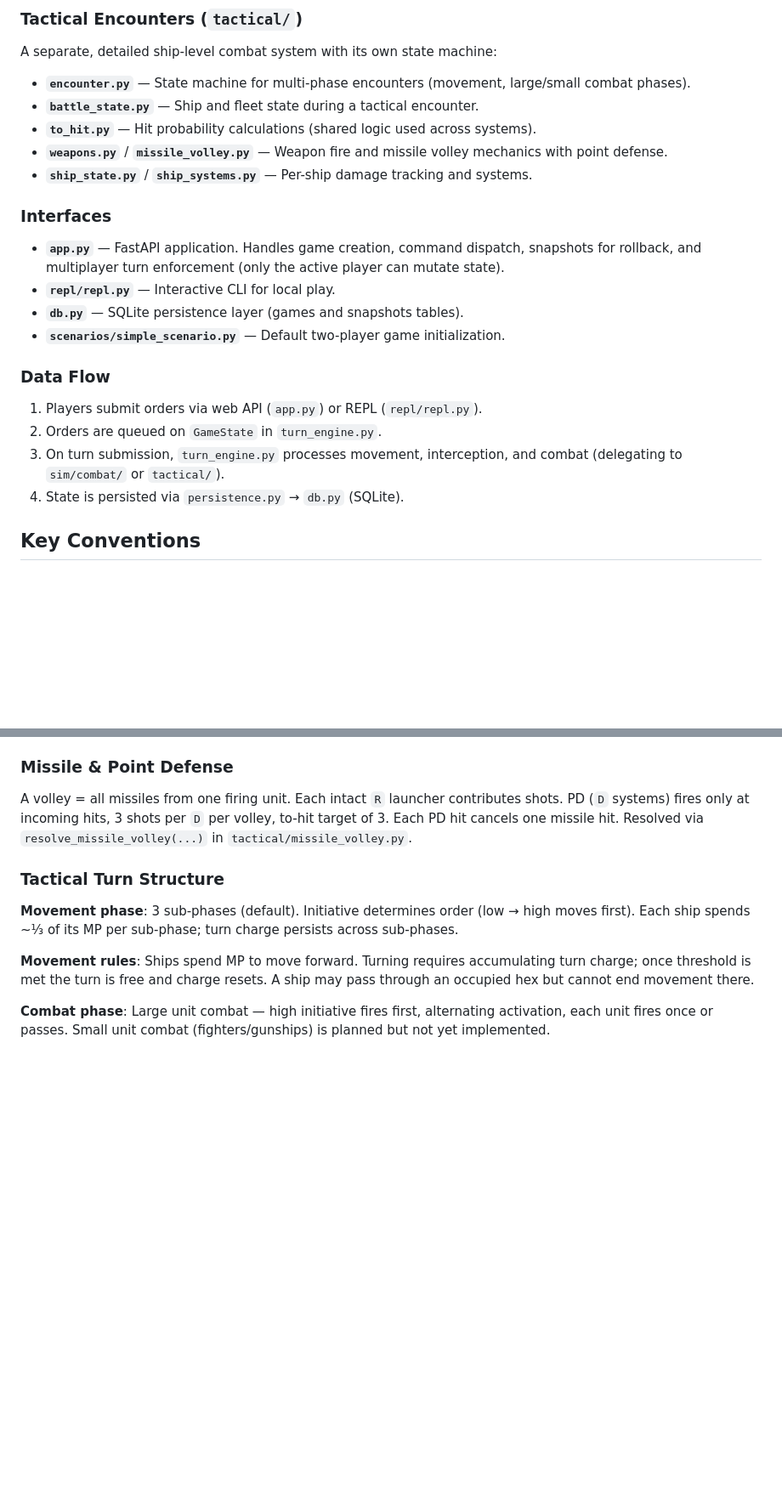
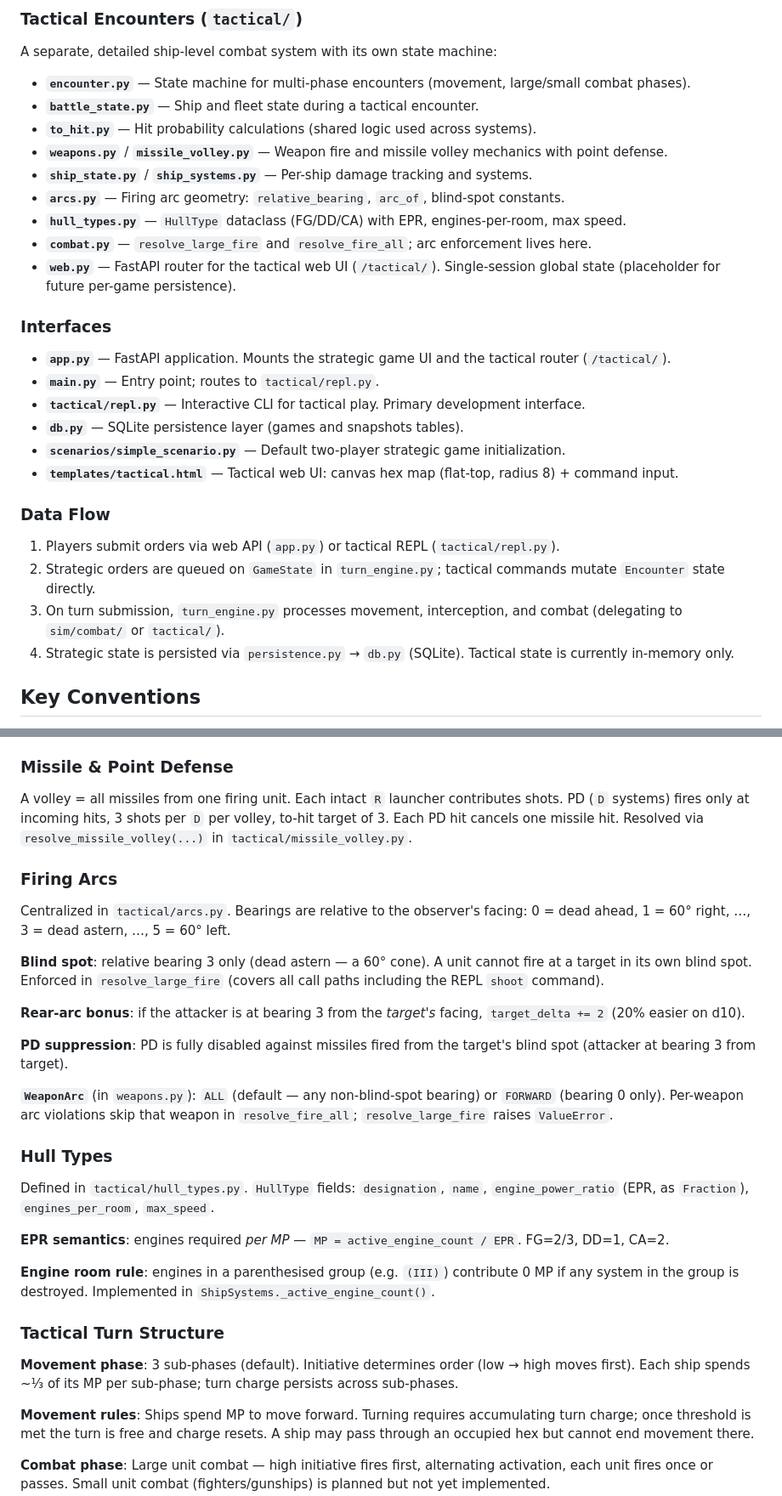
Before and after one commit to josiahnarog/async-4x-sim, a Markdown page: CLAUDE.md, 2 parts joined by grey strips. Shown at 85% size. Drawn GitHub-style; blank space fills up the shorter version.

```diff
--- a/CLAUDE.md
+++ b/CLAUDE.md
@@ -63,20 +63,26 @@ A separate, detailed ship-level combat system with its own state machine:
 - **`to_hit.py`** — Hit probability calculations (shared logic used across systems).
 - **`weapons.py`** / **`missile_volley.py`** — Weapon fire and missile volley mechanics with point defense.
 - **`ship_state.py`** / **`ship_systems.py`** — Per-ship damage tracking and systems.
+- **`arcs.py`** — Firing arc geometry: `relative_bearing`, `arc_of`, blind-spot constants.
+- **`hull_types.py`** — `HullType` dataclass (FG/DD/CA) with EPR, engines-per-room, max speed.
+- **`combat.py`** — `resolve_large_fire` and `resolve_fire_all`; arc enforcement lives here.
+- **`web.py`** — FastAPI router for the tactical web UI (`/tactical/`). Single-session global state (placeholder for future per-game persistence).
 
 ### Interfaces
 
-- **`app.py`** — FastAPI application. Handles game creation, command dispatch, snapshots for rollback, and multiplayer turn enforcement (only the active player can mutate state).
-- **`repl/repl.py`** — Interactive CLI for local play.
+- **`app.py`** — FastAPI application. Mounts the strategic game UI and the tactical router (`/tactical/`).
+- **`main.py`** — Entry point; routes to `tactical/repl.py`.
+- **`tactical/repl.py`** — Interactive CLI for tactical play. Primary development interface.
 - **`db.py`** — SQLite persistence layer (games and snapshots tables).
-- **`scenarios/simple_scenario.py`** — Default two-player game initialization.
+- **`scenarios/simple_scenario.py`** — Default two-player strategic game initialization.
+- **`templates/tactical.html`** — Tactical web UI: canvas hex map (flat-top, radius 8) + command input.
 
 ### Data Flow
 
-1. Players submit orders via web API (`app.py`) or REPL (`repl/repl.py`).
-2. Orders are queued on `GameState` in `turn_engine.py`.
+1. Players submit orders via web API (`app.py`) or tactical REPL (`tactical/repl.py`).
+2. Strategic orders are queued on `GameState` in `turn_engine.py`; tactical commands mutate `Encounter` state directly.
 3. On turn submission, `turn_engine.py` processes movement, interception, and combat (delegating to `sim/combat/` or `tactical/`).
-4. State is persisted via `persistence.py` → `db.py` (SQLite).
+4. Strategic state is persisted via `persistence.py` → `db.py` (SQLite). Tactical state is currently in-memory only.
 
 ## Key Conventions
 
@@ -121,6 +129,26 @@ Parsing, rendering, and deterministic damage application are handled by `ShipSys
 
 A volley = all missiles from one firing unit. Each intact `R` launcher contributes shots. PD (`D` systems) fires only at incoming hits, 3 shots per `D` per volley, to-hit target of 3. Each PD hit cancels one missile hit. Resolved via `resolve_missile_volley(...)` in `tactical/missile_volley.py`.
 
+### Firing Arcs
+
+Centralized in `tactical/arcs.py`. Bearings are relative to the observer's facing: 0 = dead ahead, 1 = 60° right, …, 3 = dead astern, …, 5 = 60° left.
+
+**Blind spot**: relative bearing 3 only (dead astern — a 60° cone). A unit cannot fire at a target in its own blind spot. Enforced in `resolve_large_fire` (covers all call paths including the REPL `shoot` command).
+
+**Rear-arc bonus**: if the attacker is at bearing 3 from the *target's* facing, `target_delta += 2` (20% easier on d10).
+
+**PD suppression**: PD is fully disabled against missiles fired from the target's blind spot (attacker at bearing 3 from target).
+
+**`WeaponArc`** (in `weapons.py`): `ALL` (default — any non-blind-spot bearing) or `FORWARD` (bearing 0 only). Per-weapon arc violations skip that weapon in `resolve_fire_all`; `resolve_large_fire` raises `ValueError`.
+
+### Hull Types
+
+Defined in `tactical/hull_types.py`. `HullType` fields: `designation`, `name`, `engine_power_ratio` (EPR, as `Fraction`), `engines_per_room`, `max_speed`.
+
+**EPR semantics**: engines required *per MP* — `MP = active_engine_count / EPR`. FG=2/3, DD=1, CA=2.
+
+**Engine room rule**: engines in a parenthesised group (e.g. `(III)`) contribute 0 MP if any system in the group is destroyed. Implemented in `ShipSystems._active_engine_count()`.
+
 ### Tactical Turn Structure
 
 **Movement phase**: 3 sub-phases (default). Initiative determines order (low → high moves first). Each ship spends ~⅓ of its MP per sub-phase; turn charge persists across sub-phases.
```
Also changed, not shown: other parts of CLAUDE.md (+15 -2 lines), docs/tactical_combat_design.md (added, +178 -0 lines).
